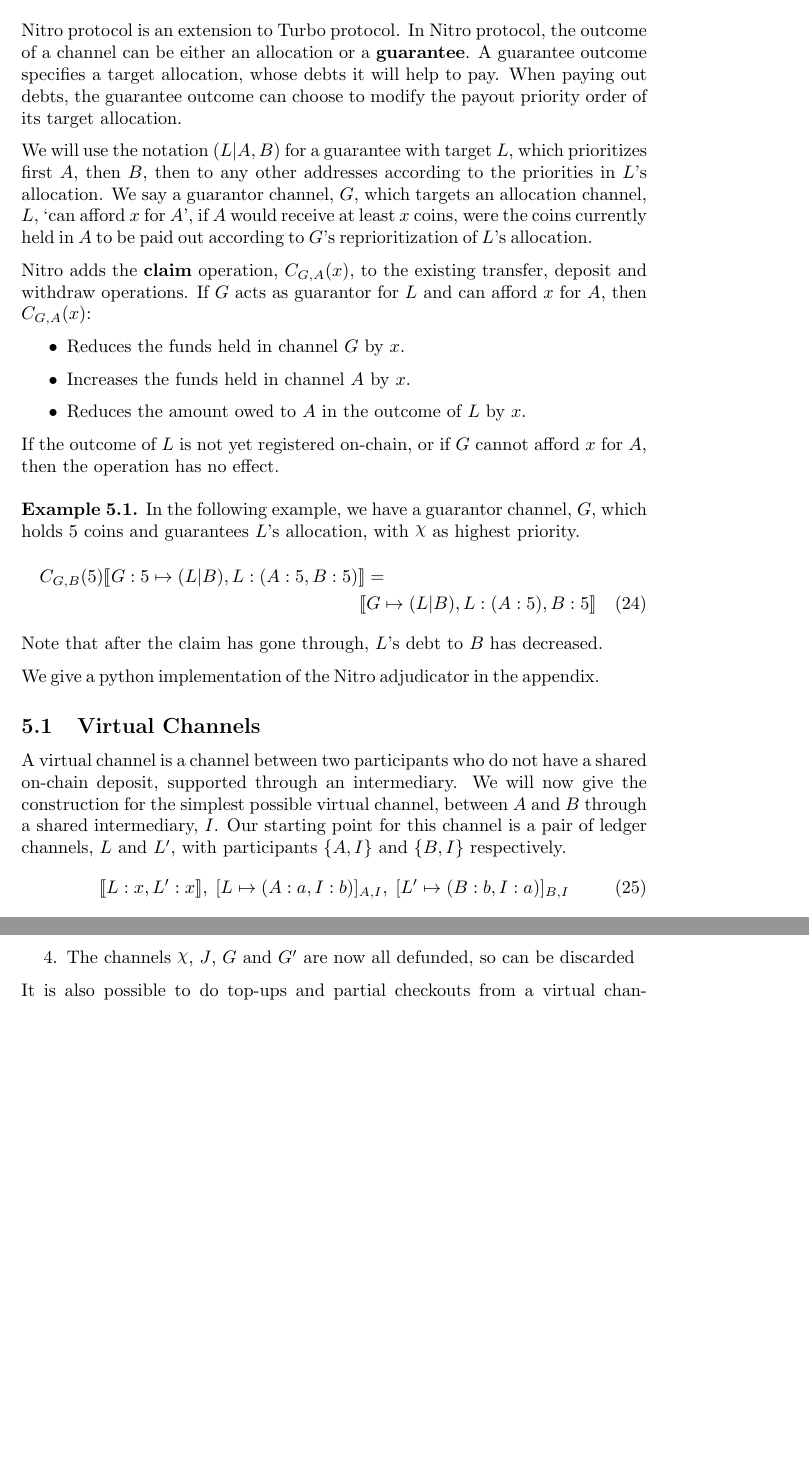
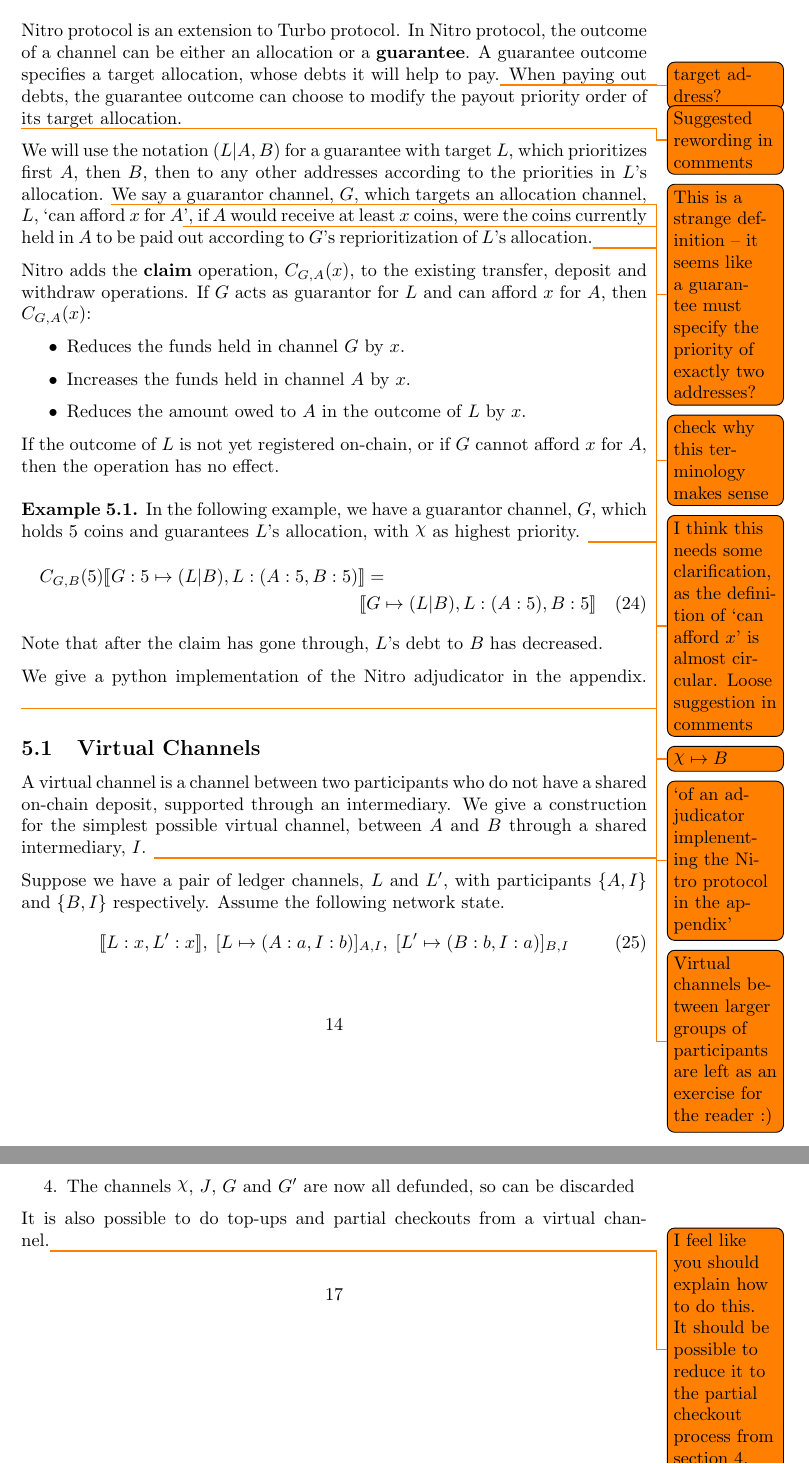
Before and after one commit to magmo/nitro-paper, a LaTeX paper (main.tex): two parts of pages 14 and 17 of 20, joined at a grey line, cut so that both start at the same text, the shorter picture padded with empty space. Compiled offline with pdfLaTeX.

Commit message:
More notes

```diff
--- a/main.tex
+++ b/main.tex
@@ -511,36 +511,48 @@ Note that $A$ was able to withdraw their funds instantly, without having to wait
 
 Nitro protocol is an extension to Turbo protocol.
 In Nitro protocol, the outcome of a channel can be either an allocation or a \textbf{guarantee}.
-A guarantee outcome specifies a target allocation, whose debts it will help to pay.
+A guarantee outcome specifies a target allocation, whose debts it will help to pay.\todo{target address?}
 When paying out debts, the guarantee outcome can choose to modify the payout priority order of its target allocation.
 
-We will use the notation $\guar{L}{A, B}$ for a guarantee with target $L$, which prioritizes first $A$, then $B$, then to any other addresses according to the priorities in $L$'s allocation.
-We say a guarantor channel, $G$, which targets an allocation channel, $L$, `can afford $x$ for $A$', if $A$ would receive at least $x$ coins, were the coins currently held in $A$ to be paid out according to $G$'s reprioritization of $L$'s allocation.
+\todo{Suggested rewording in comments}
+% A guarantee outcome specifies a target address; the nitro protocol specifies how this guarantee may be used to pay debt on its behalf.
+% When paying debt, a guarantee can be used to alter the payout priority of the allocation outcome of its target address.
+
+We will use the notation $\guar{L}{A, B}$ for a guarantee with target $L$, which prioritizes first $A$, then $B$, then to any other addresses according to the priorities in $L$'s allocation. \todo{This is a strange definition -- it seems like a guarantee must specify the priority of exactly two addresses?}
+We say a guarantor channel, $G$, which targets an allocation channel, $L$, `can afford $x$ for $A$\todo{check why this terminology makes sense}', if $A$ would receive at least $x$ coins, were the coins currently held in $A$ to be paid out according to $G$'s reprioritization of $L$'s allocation.\todo{I think this needs some clarification, as the definition of `can afford $x$' is almost circular. Loose suggestion in comments}
+% Let $L$ be a channel whose outcome is an allocation $\omega$.
+% We say that a guarantor channel $G$ with a finalized guarantee outcome $g$, targeting an allocation channel $L$ `can afford $x$ for $A$' if:
+% $transfer_A(x)[[reprioritize(\omega, g)]]$ results with $A$ holding $x$ additional coins.
+% (or the equivalent thing said in words)
 
 Nitro adds the \textbf{claim} operation, $\claim{G}{A}{x}$, to the existing transfer, deposit and withdraw operations.
 If $G$ acts as guarantor for $L$ and can afford $x$ for $A$, then $\claim{G}{A}{x}$:
+% SUGGESTION: If $\adj{\holds{G}{5}{\omega}}$ and, and $G$ can afford $x$ for $A$, then $\claim{G}{A}{x}$ has the following three effects:
 \begin{itemize}
   \item Reduces the funds held in channel $G$ by $x$.
   \item Increases the funds held in channel $A$ by $x$.
   \item Reduces the amount owed to $A$ in the outcome of $L$ by $x$.
 \end{itemize}
 If the outcome of $L$ is not yet registered on-chain, or if $G$ cannot afford $x$ for $A$, then the operation has no effect.
+% SUGGESTION: Otherwise, the claim operation has no effect
 
 \begin{example}
-  In the following example, we have a guarantor channel, $G$, which holds $5$ coins and guarantees $L$'s allocation, with $\rchi$ as highest priority.
+  In the following example, we have a guarantor channel, $G$, which holds $5$ coins and guarantees $L$'s allocation, with $\rchi$ as highest priority. \todo{ $\rchi \mapsto B$}
   \begin{multline}
     \claim{G}{B}{5}\adj{\holds{G}{5}{\guar{L}}{B}, \holds{L}{\alloc{A: 5, B: 5}}{}} = \\ \adj{\holds{G}{}{\guar{L}{B}}, \holds{L}{\alloc{A: 5}}{}, \holds{B}{5}{}}
   \end{multline}
   Note that after the claim has gone through, $L$'s debt to $B$ has decreased.
 \end{example}
 
-We give a python implementation of the Nitro adjudicator in the appendix.
+We give a python implementation of the Nitro adjudicator in the appendix. \todo{`of an adjudicator implenenting the Nitro protocol in the appendix'}
 
 \subsection{Virtual Channels}
 
 A virtual channel is a channel between two participants who do not have a shared on-chain deposit, supported through an intermediary.
-We will now give the construction for the simplest possible virtual channel, between $A$ and $B$ through a shared intermediary, $I$.
-Our starting point for this channel is a pair of ledger channels, $L$ and $L'$, with participants $\{A,I\}$ and $\{B,I\}$ respectively.
+We give a construction for the simplest possible virtual channel, between $A$ and $B$ through a shared intermediary, $I$. \todo{Virtual channels between larger groups of participants are left as an exercise for the reader :)}
+
+Suppose we have a pair of ledger channels, $L$ and $L'$, with participants $\{A,I\}$ and $\{B,I\}$ respectively.
+Assume the following network state.
 \begin{align}
   \adj{\holds{L}{x}{}, \holds{L'}{x}{}}, \; \finalizable{L}{\alloc{A:a, I:b}}{A, I}, \; \finalizable{L'}{\alloc{B: b, I: a}}{B, I} \label{eq:virtual-channel-start-state}
 \end{align}
@@ -672,7 +685,7 @@ The same sequence of states, when taken in reverse, can be used to close a virtu
   \item The channels $\rchi$, $J$, $G$ and $G'$ are now all defunded, so can be discarded
 \end{enumerate}
 
-It is also possible to do top-ups and partial checkouts from a virtual channel.
+It is also possible to do top-ups and partial checkouts from a virtual channel.\todo{I feel like you should explain how to do this. It should be possible to reduce it to the partial checkout process from section 4.}
 
 \section{Acknowledgements}
 
```
Also changed, not shown: main.pdf, main.tex (15 more changed lines).
